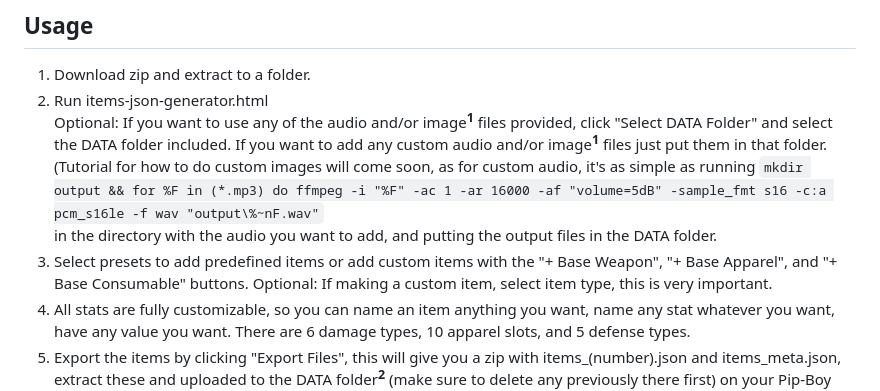
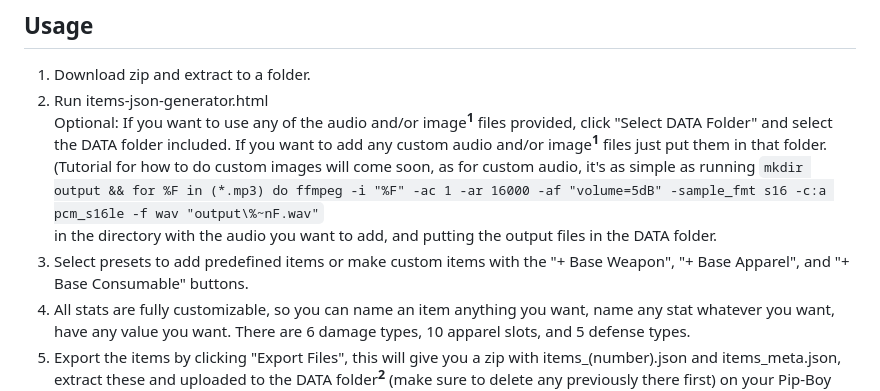
Before and after one commit to AidanLeeCalamera/Pip-Boy-Inventory-JSON-Generator, a Markdown page: README.md, the part around the change. GitHub-like rendering.

```diff
--- a/README.md
+++ b/README.md
@@ -7,8 +7,7 @@ A HTML page for generating items.json files for my inventory patch for the Pip-B
    Optional: If you want to use any of the audio and/or image<sup>**1**</sup> files provided, click "Select DATA Folder" and select the DATA folder included. If you want to add any custom audio and/or image<sup>**1**</sup> files just put them in that folder. (Tutorial for how to do custom images will come soon, as for custom audio, it's as simple as running
    `mkdir output && for %F in (*.mp3) do ffmpeg -i "%F" -ac 1 -ar 16000 -af "volume=5dB" -sample_fmt s16 -c:a pcm_s16le -f wav "output\%~nF.wav"`
    in the directory with the audio you want to add, and putting the output files in the DATA folder.
-5. Select presets to add predefined items or add custom items with the "+ Base Weapon", "+ Base Apparel", and "+ Base Consumable" buttons.
-   Optional: If making a custom item, select item type, this is very important.
+5. Select presets to add predefined items or make custom items with the "+ Base Weapon", "+ Base Apparel", and "+ Base Consumable" buttons.
 6. All stats are fully customizable, so you can name an item anything you want, name any stat whatever you want, have any value you want. There are 6 damage types, 10 apparel slots, and 5 defense types.
 7. Export the items by clicking "Export Files", this will give you a zip with items_(number).json and items_meta.json, extract these and uploaded to the DATA folder<sup>**2**</sup> (make sure to delete any previously there first) on your Pip-Boy 3000 MK V for use with the [Pip-Boy inventory patch](https://github.com/AidanLeeCalamera/Pip-Boy-Inventory-Patch) with the wonderful [Pip-Boy mainatanance tool](https://pip-boy.com/3000-mk-v/maintenance).
 8. Stock up on Stimpaks and Radaway for the wasteland!
```
